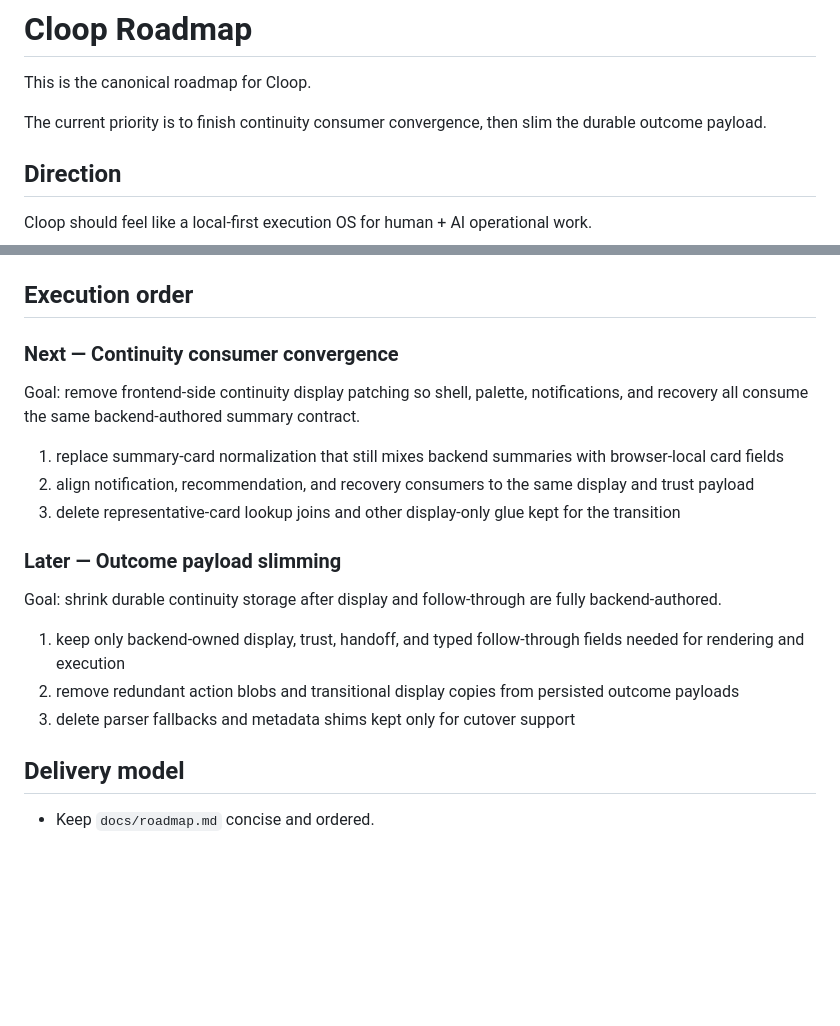
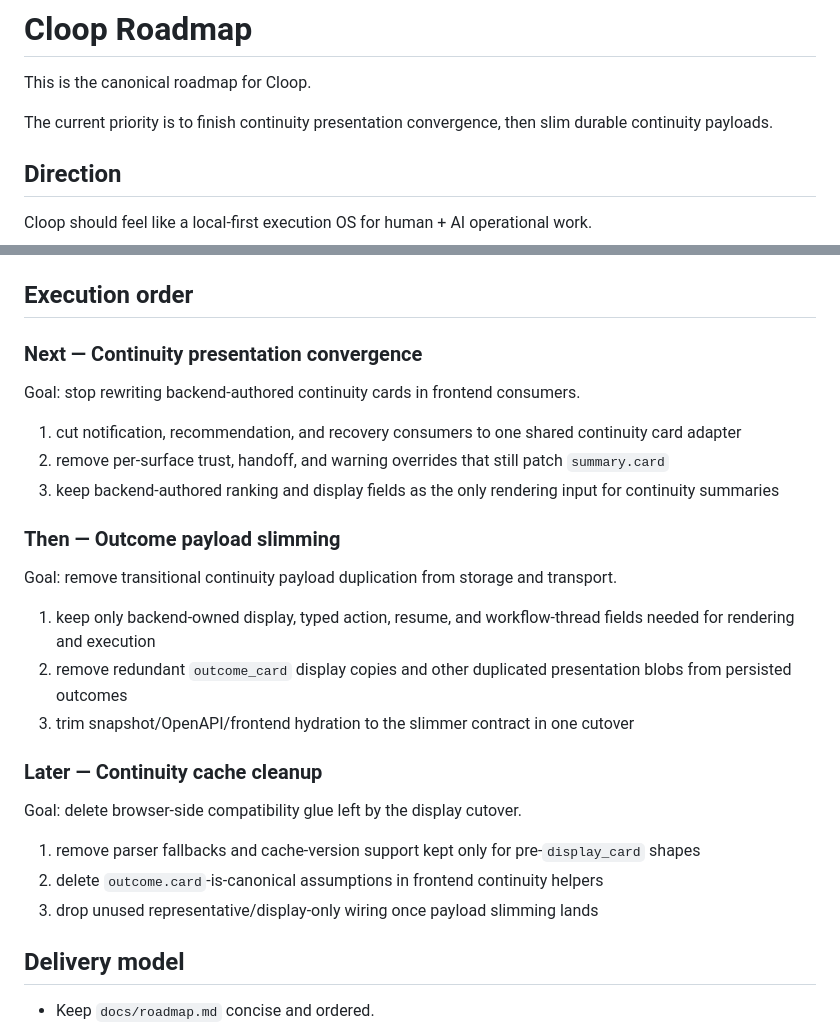
Before and after one commit to fitchmultz/cloop, a Markdown page: docs/roadmap.md, 2 parts joined by grey strips. GitHub-like rendering; blank space fills up the shorter version.

Commit message:
Refine continuity presentation convergence goals and update roadmap details for payload slimming and cache cleanup.

```diff
--- a/docs/roadmap.md
+++ b/docs/roadmap.md
@@ -2,7 +2,7 @@
 
 This is the canonical roadmap for Cloop.
 
-The current priority is to finish continuity consumer convergence, then slim the durable outcome payload.
+The current priority is to finish continuity presentation convergence, then slim durable continuity payloads.
 
 ## Direction
 
@@ -28,21 +28,29 @@ Current product goals:
 
 ## Execution order
 
-### Next — Continuity consumer convergence
+### Next — Continuity presentation convergence
 
-Goal: remove frontend-side continuity display patching so shell, palette, notifications, and recovery all consume the same backend-authored summary contract.
+Goal: stop rewriting backend-authored continuity cards in frontend consumers.
 
-1. replace summary-card normalization that still mixes backend summaries with browser-local card fields
-2. align notification, recommendation, and recovery consumers to the same display and trust payload
-3. delete representative-card lookup joins and other display-only glue kept for the transition
+1. cut notification, recommendation, and recovery consumers to one shared continuity card adapter
+2. remove per-surface trust, handoff, and warning overrides that still patch `summary.card`
+3. keep backend-authored ranking and display fields as the only rendering input for continuity summaries
 
-### Later — Outcome payload slimming
+### Then — Outcome payload slimming
 
-Goal: shrink durable continuity storage after display and follow-through are fully backend-authored.
+Goal: remove transitional continuity payload duplication from storage and transport.
 
-1. keep only backend-owned display, trust, handoff, and typed follow-through fields needed for rendering and execution
-2. remove redundant action blobs and transitional display copies from persisted outcome payloads
-3. delete parser fallbacks and metadata shims kept only for cutover support
+1. keep only backend-owned display, typed action, resume, and workflow-thread fields needed for rendering and execution
+2. remove redundant `outcome_card` display copies and other duplicated presentation blobs from persisted outcomes
+3. trim snapshot/OpenAPI/frontend hydration to the slimmer contract in one cutover
+
+### Later — Continuity cache cleanup
+
+Goal: delete browser-side compatibility glue left by the display cutover.
+
+1. remove parser fallbacks and cache-version support kept only for pre-`display_card` shapes
+2. delete `outcome.card`-is-canonical assumptions in frontend continuity helpers
+3. drop unused representative/display-only wiring once payload slimming lands
 
 ## Delivery model
 
```
Also changed, not shown: AGENTS.md (+1 -1 lines).
